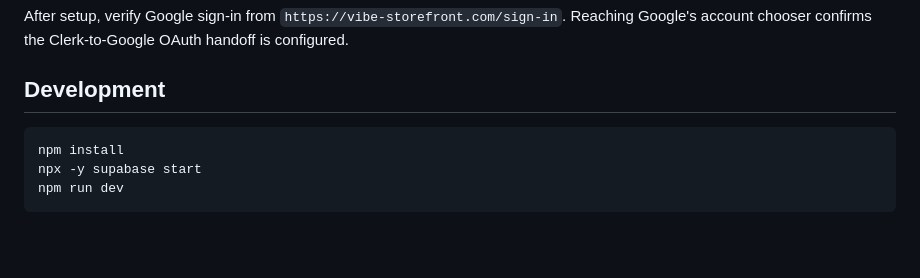
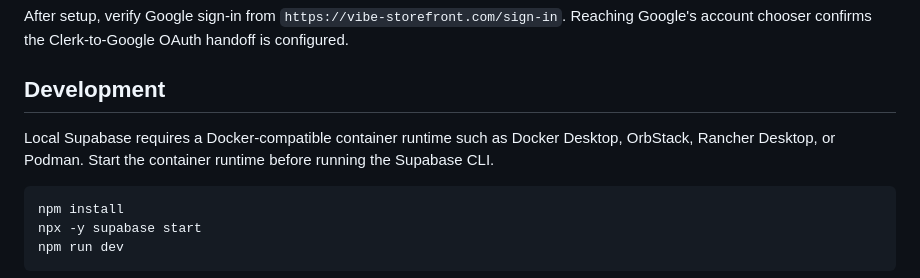
Before and after one commit to JessePeplinski/vibe-storefront, a Markdown page: README.md, the part around the change. Rendered like a GitHub page; blank space fills up the shorter version.

Commit message:
docs: note docker requirement for local supabase

````diff
--- a/README.md
+++ b/README.md
@@ -64,6 +64,8 @@ After setup, verify Google sign-in from `https://vibe-storefront.com/sign-in`. R
 
 ## Development
 
+Local Supabase requires a Docker-compatible container runtime such as Docker Desktop, OrbStack, Rancher Desktop, or Podman. Start the container runtime before running the Supabase CLI.
+
 ```bash
 npm install
 npx -y supabase start
````
Also changed, not shown: docs/deployment-checklist.md (+2 -0 lines).
